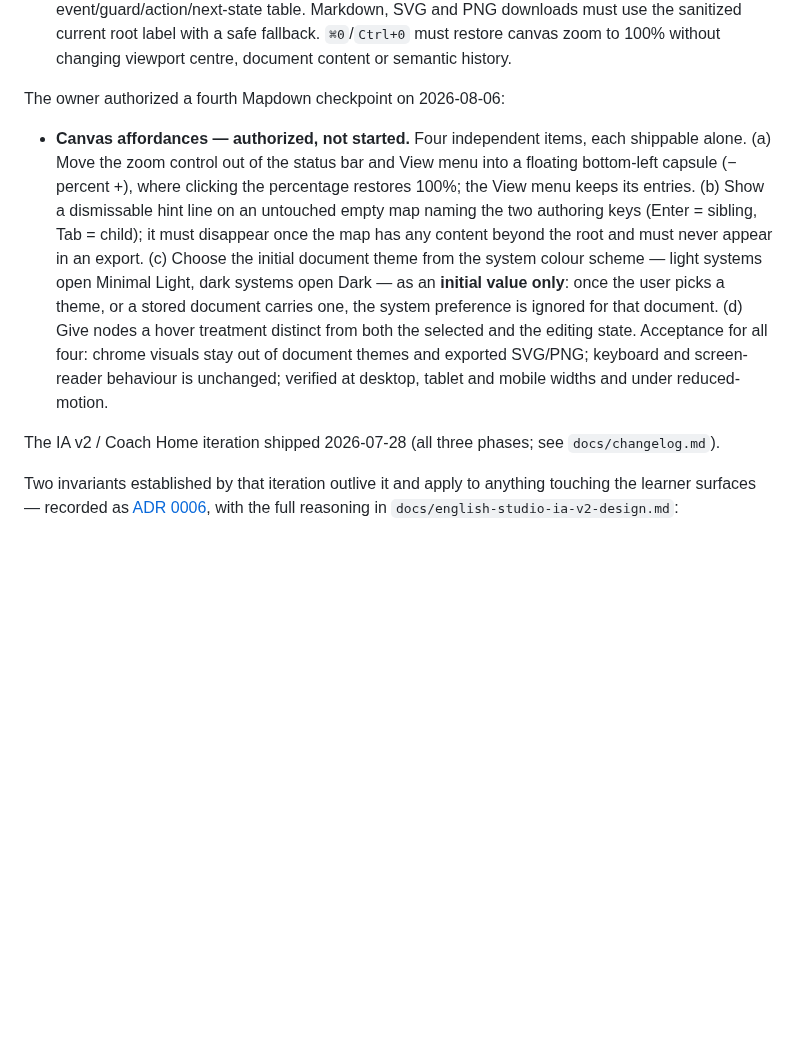
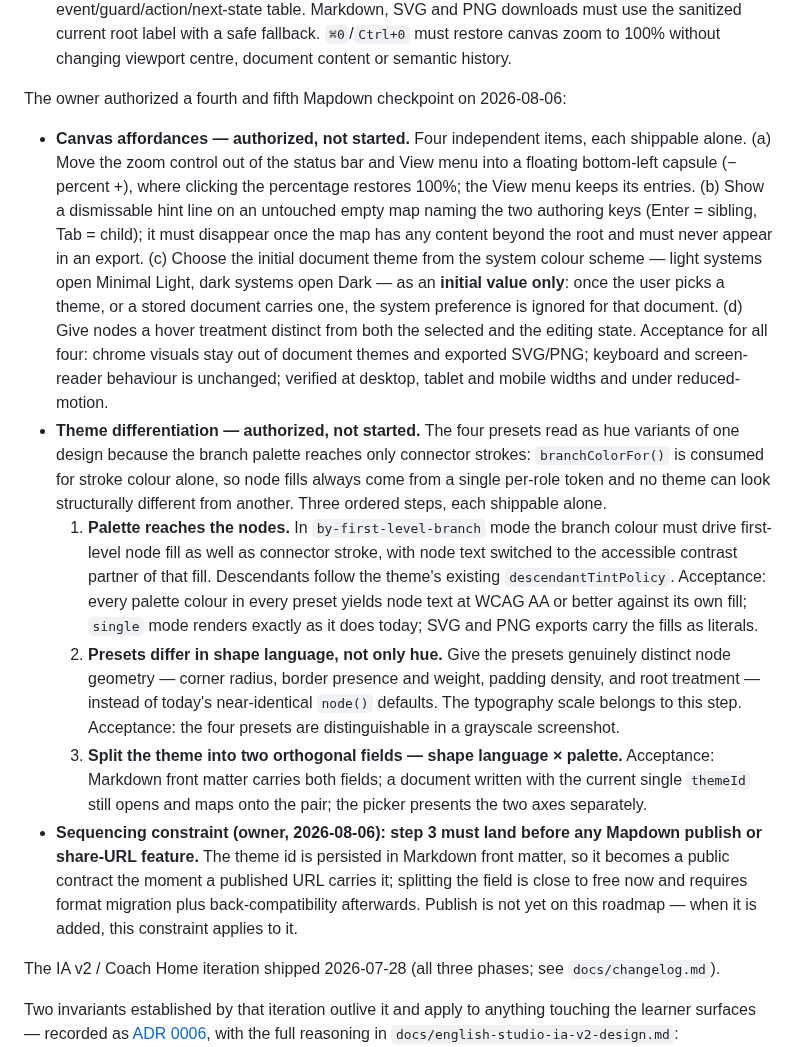
Before and after one commit to zxsun2022/bcailab, a Markdown page: docs/roadmap.md, the part around the change. Rendered like a GitHub page; blank space fills up the shorter version.

Commit message:
docs(roadmap): authorize Mapdown theme-differentiation checkpoint
Owner confirmed on 2026-08-06. Three ordered steps: branch palette
reaches node fills, presets differ in shape language, then the theme id
splits into shape x palette. Records the owner's sequencing constraint
that the split must precede any publish or share-URL feature, since the
theme id is persisted in Markdown front matter.

Co-Authored-By: Claude Opus 5 <noreply@anthropic.com>

```diff
--- a/docs/roadmap.md
+++ b/docs/roadmap.md
@@ -49,7 +49,7 @@ The owner additionally authorized three Mapdown stabilization checkpoints on 202
   the sanitized current root label with a safe fallback. `⌘0`/`Ctrl+0` must restore canvas zoom
   to 100% without changing viewport centre, document content or semantic history.
 
-The owner authorized a fourth Mapdown checkpoint on 2026-08-06:
+The owner authorized a fourth and fifth Mapdown checkpoint on 2026-08-06:
 
 - **Canvas affordances — authorized, not started.** Four independent items, each shippable
   alone. (a) Move the zoom control out of the status bar and View menu into a floating
@@ -64,6 +64,30 @@ The owner authorized a fourth Mapdown checkpoint on 2026-08-06:
   four: chrome visuals stay out of document themes and exported SVG/PNG; keyboard and
   screen-reader behaviour is unchanged; verified at desktop, tablet and mobile widths and
   under reduced-motion.
+- **Theme differentiation — authorized, not started.** The four presets read as hue variants
+  of one design because the branch palette reaches only connector strokes: `branchColorFor()`
+  is consumed for stroke colour alone, so node fills always come from a single per-role token
+  and no theme can look structurally different from another. Three ordered steps, each
+  shippable alone.
+  1. **Palette reaches the nodes.** In `by-first-level-branch` mode the branch colour must
+     drive first-level node fill as well as connector stroke, with node text switched to the
+     accessible contrast partner of that fill. Descendants follow the theme's existing
+     `descendantTintPolicy`. Acceptance: every palette colour in every preset yields node text
+     at WCAG AA or better against its own fill; `single` mode renders exactly as it does today;
+     SVG and PNG exports carry the fills as literals.
+  2. **Presets differ in shape language, not only hue.** Give the presets genuinely distinct
+     node geometry — corner radius, border presence and weight, padding density, and root
+     treatment — instead of today's near-identical `node()` defaults. The typography scale
+     belongs to this step. Acceptance: the four presets are distinguishable in a grayscale
+     screenshot.
+  3. **Split the theme into two orthogonal fields — shape language × palette.** Acceptance:
+     Markdown front matter carries both fields; a document written with the current single
+     `themeId` still opens and maps onto the pair; the picker presents the two axes separately.
+- **Sequencing constraint (owner, 2026-08-06): step 3 must land before any Mapdown publish or
+  share-URL feature.** The theme id is persisted in Markdown front matter, so it becomes a
+  public contract the moment a published URL carries it; splitting the field is close to free
+  now and requires format migration plus back-compatibility afterwards. Publish is not yet on
+  this roadmap — when it is added, this constraint applies to it.
 
 The IA v2 / Coach Home iteration shipped 2026-07-28 (all three phases; see
 `docs/changelog.md`).
```
